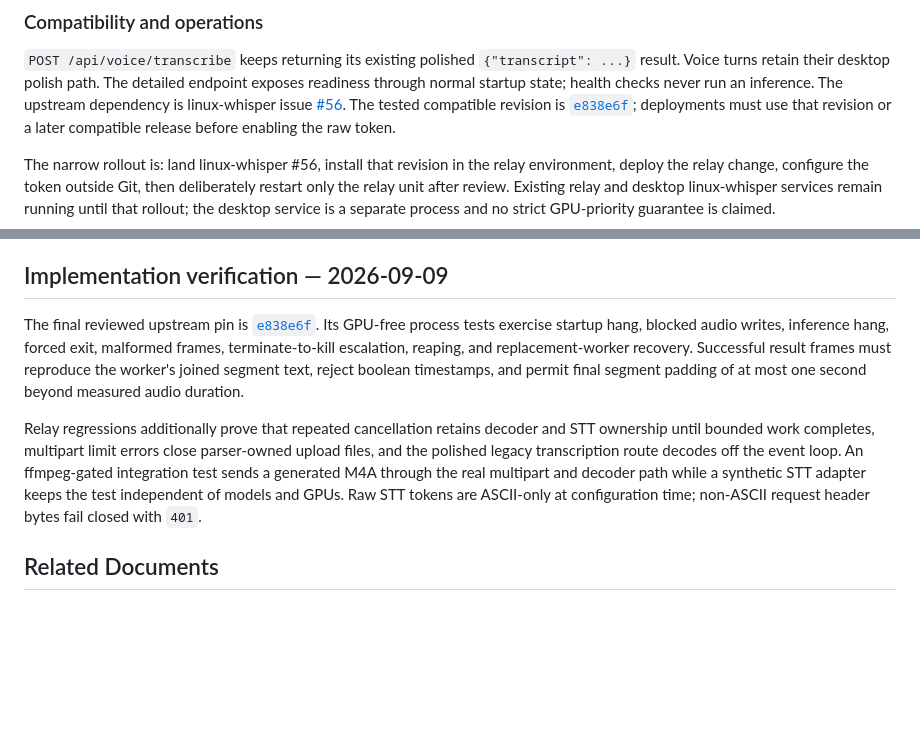
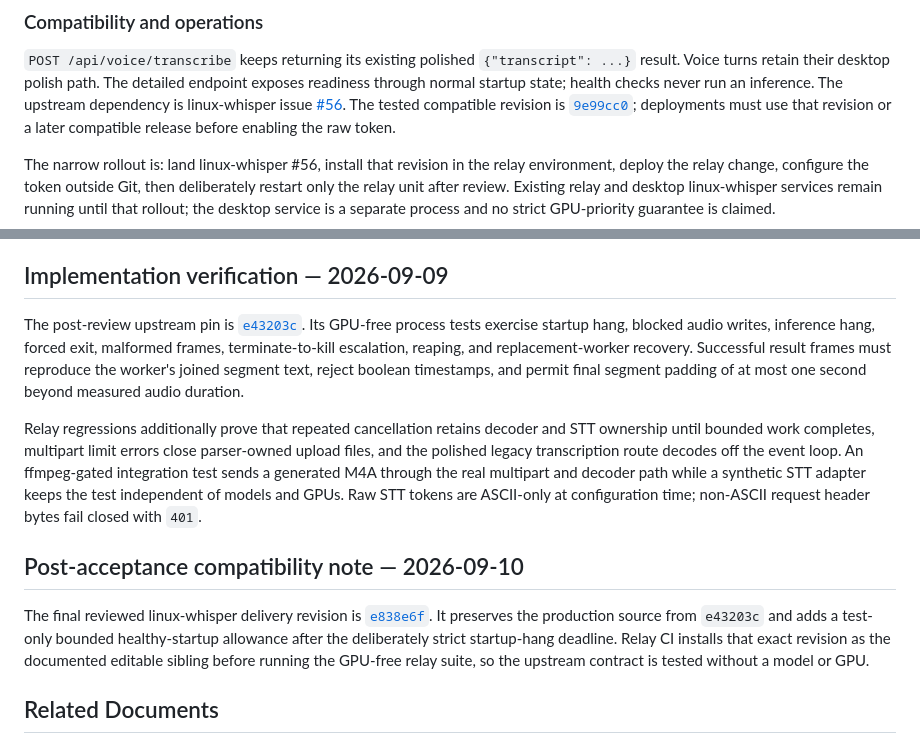
Before and after one commit to nbramia/whisper-relay, a Markdown page: docs/adr/009-trusted-local-raw-stt.md, 2 parts joined by grey strips. Drawn GitHub-style; blank space fills up the shorter version.

Commit message:
docs: append final linux-whisper compatibility

```diff
--- a/docs/adr/009-trusted-local-raw-stt.md
+++ b/docs/adr/009-trusted-local-raw-stt.md
@@ -86,7 +86,7 @@ worker dump. Operational logs use identifiers and timing only.
 The detailed endpoint exposes readiness through normal startup state; health
 checks never run an inference. The upstream dependency is linux-whisper issue
 [#56](https://github.com/nbramia/linux-whisper/issues/56). The tested compatible
-revision is [`e838e6f`](https://github.com/nbramia/linux-whisper/commit/e838e6f6bab1d13adeb138461d9acc1ed275fdce);
+revision is [`9e99cc0`](https://github.com/nbramia/linux-whisper/commit/9e99cc022a422faba6e51a1e6d8d66345018846f);
 deployments must use that revision or a later compatible release before enabling
 the raw token.
 
@@ -108,8 +108,8 @@ service is a separate process and no strict GPU-priority guarantee is claimed.
 
 ## Implementation verification — 2026-09-09
 
-The final reviewed upstream pin is
-[`e838e6f`](https://github.com/nbramia/linux-whisper/commit/e838e6f6bab1d13adeb138461d9acc1ed275fdce). Its
+The post-review upstream pin is
+[`e43203c`](https://github.com/nbramia/linux-whisper/commit/e43203c). Its
 GPU-free process tests exercise startup hang, blocked audio writes, inference
 hang, forced exit, malformed frames, terminate-to-kill escalation, reaping, and
 replacement-worker recovery. Successful result frames must reproduce the
@@ -124,6 +124,16 @@ through the real multipart and decoder path while a synthetic STT adapter keeps
 the test independent of models and GPUs. Raw STT tokens are ASCII-only at
 configuration time; non-ASCII request header bytes fail closed with `401`.
 
+## Post-acceptance compatibility note — 2026-09-10
+
+The final reviewed linux-whisper delivery revision is
+[`e838e6f`](https://github.com/nbramia/linux-whisper/commit/e838e6f6bab1d13adeb138461d9acc1ed275fdce).
+It preserves the production source from `e43203c` and adds a test-only bounded
+healthy-startup allowance after the deliberately strict startup-hang deadline.
+Relay CI installs that exact revision as the documented editable sibling before
+running the GPU-free relay suite, so the upstream contract is tested without a
+model or GPU.
+
 ## Related Documents
 
 - [ADR-001](001-voice-transport-layer.md) — transport-only boundary
```
